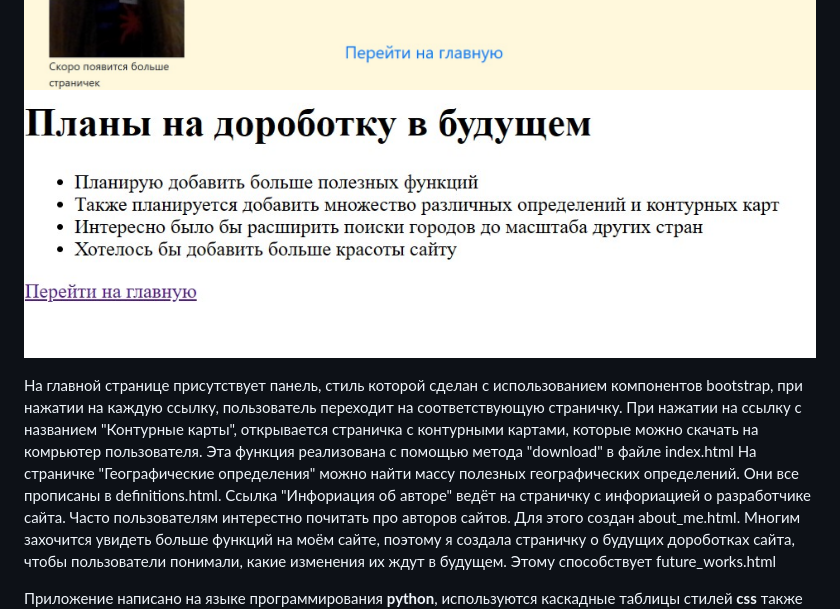
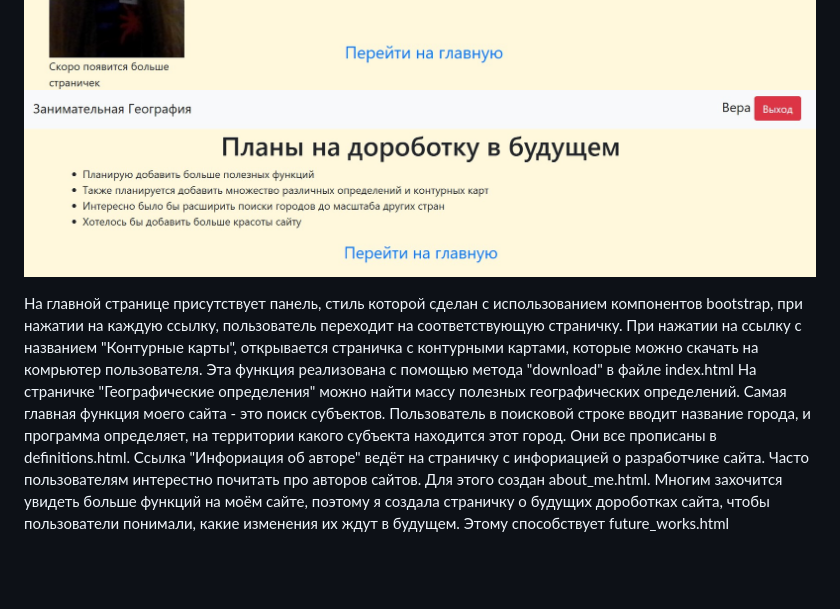
Before and after one commit to VeraPavlovskaya/Web_project, a Markdown page: readme.md, the part around one of its changes. Rendered like a GitHub page; blank space fills up the shorter version.

Commit message:
readme_new

```diff
--- a/readme.md
+++ b/readme.md
@@ -4,11 +7,12 @@ Geo_Core - географический сайт с необычным функ
 ![](./static/images/Screenshot_about_me.jpg)
-![](./static/images/Screenshot_future.jpg)
+![](./static/images/Screenshot_future_works.jpg)
 
 На главной странице присутствует панель, стиль которой сделан с использованием компонентов bootstrap,
 при нажатии на каждую ссылку, пользователь переходит на соответствующую страничку.
 При нажатии на ссылку с названием "Контурные карты", открывается страничка с контурными картами,
 которые можно скачать на комрьютер пользователя. Эта функция реализована с помощью метода "download" в файле index.html
 На страничке "Географические определения" можно найти массу полезных географических определений.
+Самая главная функция моего сайта - это поиск субъектов. Пользователь в поисковой строке вводит название города, и программа определяет, на территории какого субъекта находится этот город.
 Они все прописаны в definitions.html. Ссылка "Инфориация об авторе" ведёт на страничку с инфориацией о разработчике сайта.
 Часто пользователям интерестно почитать про авторов сайтов. Для этого создан about_me.html.
 Многим захочится увидеть больше функций на моём сайте, поэтому я создала страничку о будущих дороботках сайта,
```
Also changed, not shown: other parts of readme.md (+4 -1 lines).
